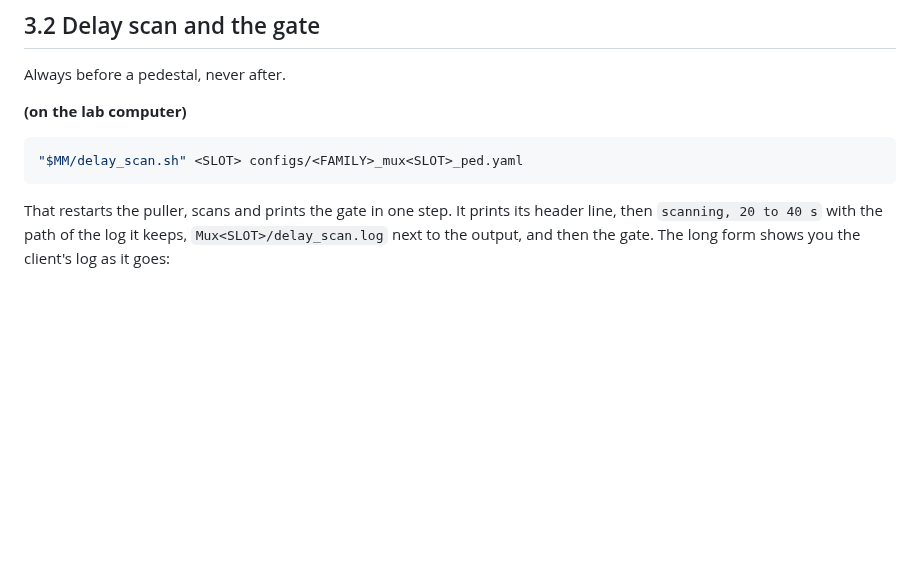
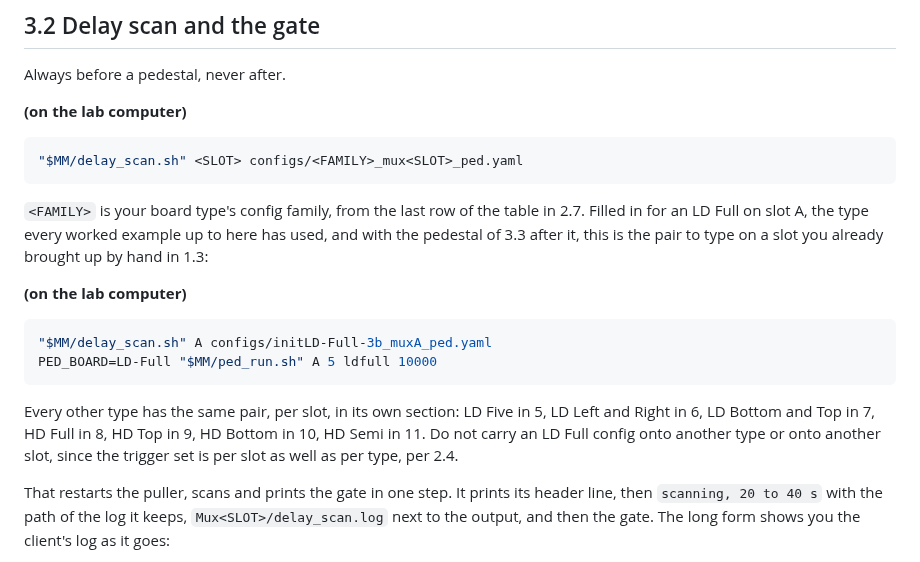
Before and after one commit to tvami/mmts-multimodule, a Markdown page: mmts_instructions.md, the part around the change. Rendered like a GitHub page; blank space fills up the shorter version.

Commit message:
concrete LD Full example in 3.2

````diff
--- a/mmts_instructions.md
+++ b/mmts_instructions.md
@@ -1713,6 +1713,24 @@ Always before a pedestal, never after.
 ```bash
 "$MM/delay_scan.sh" <SLOT> configs/<FAMILY>_mux<SLOT>_ped.yaml
 ```
+
+`<FAMILY>` is your board type's config family, from the last row of the table in
+2.7. Filled in for an LD Full on slot A, the type every worked example up to here
+has used, and with the pedestal of 3.3 after it, this is the pair to type on a
+slot you already brought up by hand in 1.3:
+
+**(on the lab computer)**
+
+```bash
+"$MM/delay_scan.sh" A configs/initLD-Full-3b_muxA_ped.yaml
+PED_BOARD=LD-Full "$MM/ped_run.sh" A 5 ldfull 10000
+```
+
+Every other type has the same pair, per slot, in its own section: LD Five in 5,
+LD Left and Right in 6, LD Bottom and Top in 7, HD Full in 8, HD Top in 9, HD
+Bottom in 10, HD Semi in 11. Do not carry an LD Full config onto another type or
+onto another slot, since the trigger set is per slot as well as per type, per
+2.4.
 
 That restarts the puller, scans and prints the gate in one step. It prints its
 header line, then `scanning, 20 to 40 s` with the path of the log it keeps,
````
